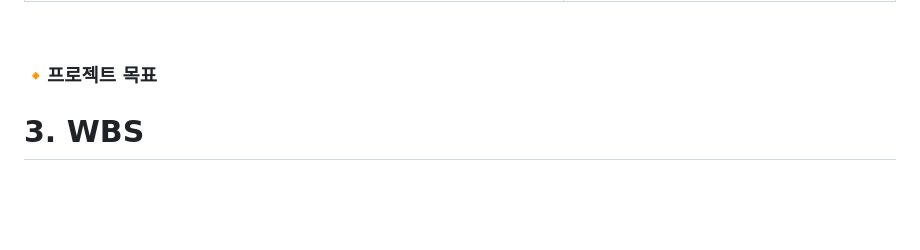
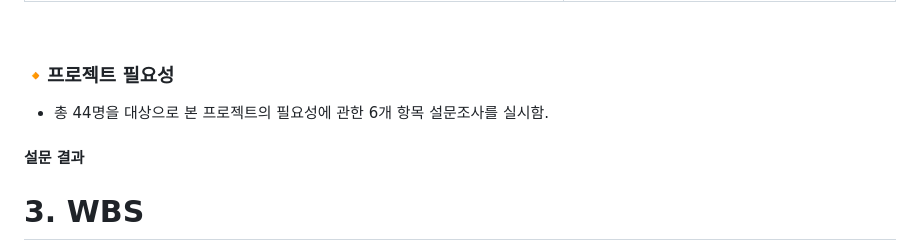
Before and after one commit to SKNETWORKS-FAMILY-AICAMP/SKN17-4th-5Team, a Markdown page: README.md, the part around one of its changes. Rendered like a GitHub page; blank space fills up the shorter version.

```diff
--- a/README.md
+++ b/README.md
@@ -25,7 +25,11 @@
 
 <br>
 
-### 🔸프로젝트 목표
+### 🔸프로젝트 필요성
+* 총 44명을 대상으로 본 프로젝트의 필요성에 관한 6개 항목 설문조사를 실시함.
+
+#### 설문 결과
+
 
 # 3. WBS
 <img width="1822" height="722" alt="image" src="https://github.com/user-attachments/assets/e0825cd3-c2a4-4e6e-a184-3e6acbafc237" />
```
Also changed, not shown: other parts of README.md (+1 -1 lines).
